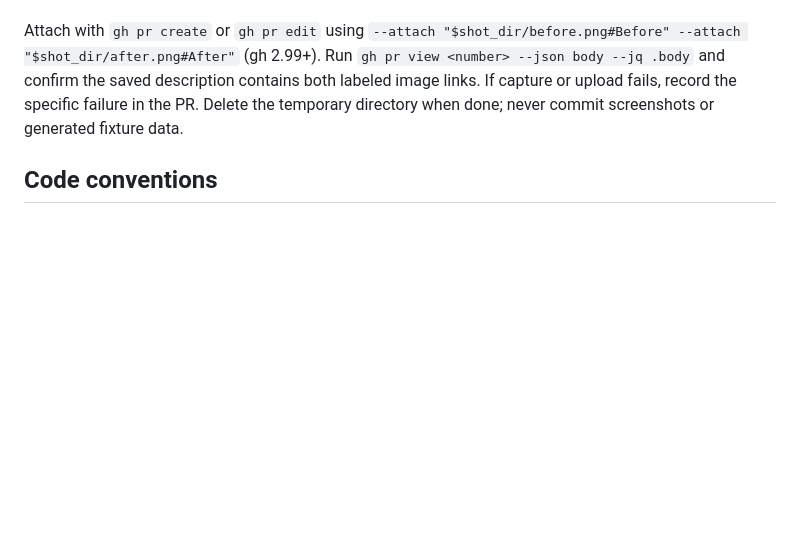
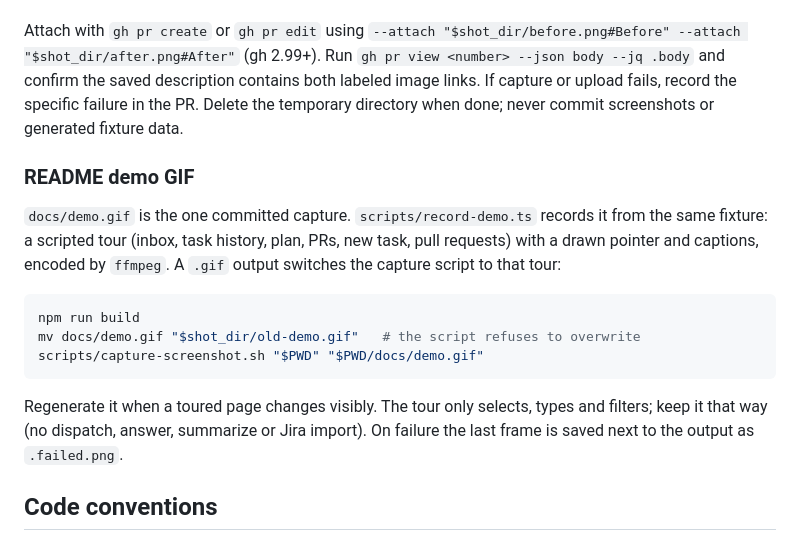
Before and after one commit to fabienfleureau/corral, a Markdown page: AGENTS.md, the part around the change. Rendered like a GitHub page; blank space fills up the shorter version.

````diff
--- a/AGENTS.md
+++ b/AGENTS.md
@@ -89,6 +89,24 @@ saved description contains both labeled image links. If capture or upload fails,
 record the specific failure in the PR. Delete the temporary directory when done;
 never commit screenshots or generated fixture data.
 
+### README demo GIF
+
+`docs/demo.gif` is the one committed capture. `scripts/record-demo.ts` records
+it from the same fixture: a scripted tour (inbox, task history, plan, PRs, new
+task, pull requests) with a drawn pointer and captions, encoded by `ffmpeg`.
+A `.gif` output switches the capture script to that tour:
+
+```sh
+npm run build
+mv docs/demo.gif "$shot_dir/old-demo.gif"   # the script refuses to overwrite
+scripts/capture-screenshot.sh "$PWD" "$PWD/docs/demo.gif"
+```
+
+Regenerate it when a toured page changes visibly. The tour only selects,
+types and filters; keep it that way (no dispatch, answer, summarize or Jira
+import). On failure the last frame is saved next to the output as
+`.failed.png`.
+
 ## Code conventions
 
 - TypeScript: **erasable syntax only** (no enums, no parameter properties) —
````
Also changed, not shown: README.md (+2 -0 lines), docs/demo.gif (added), 4 other files.
